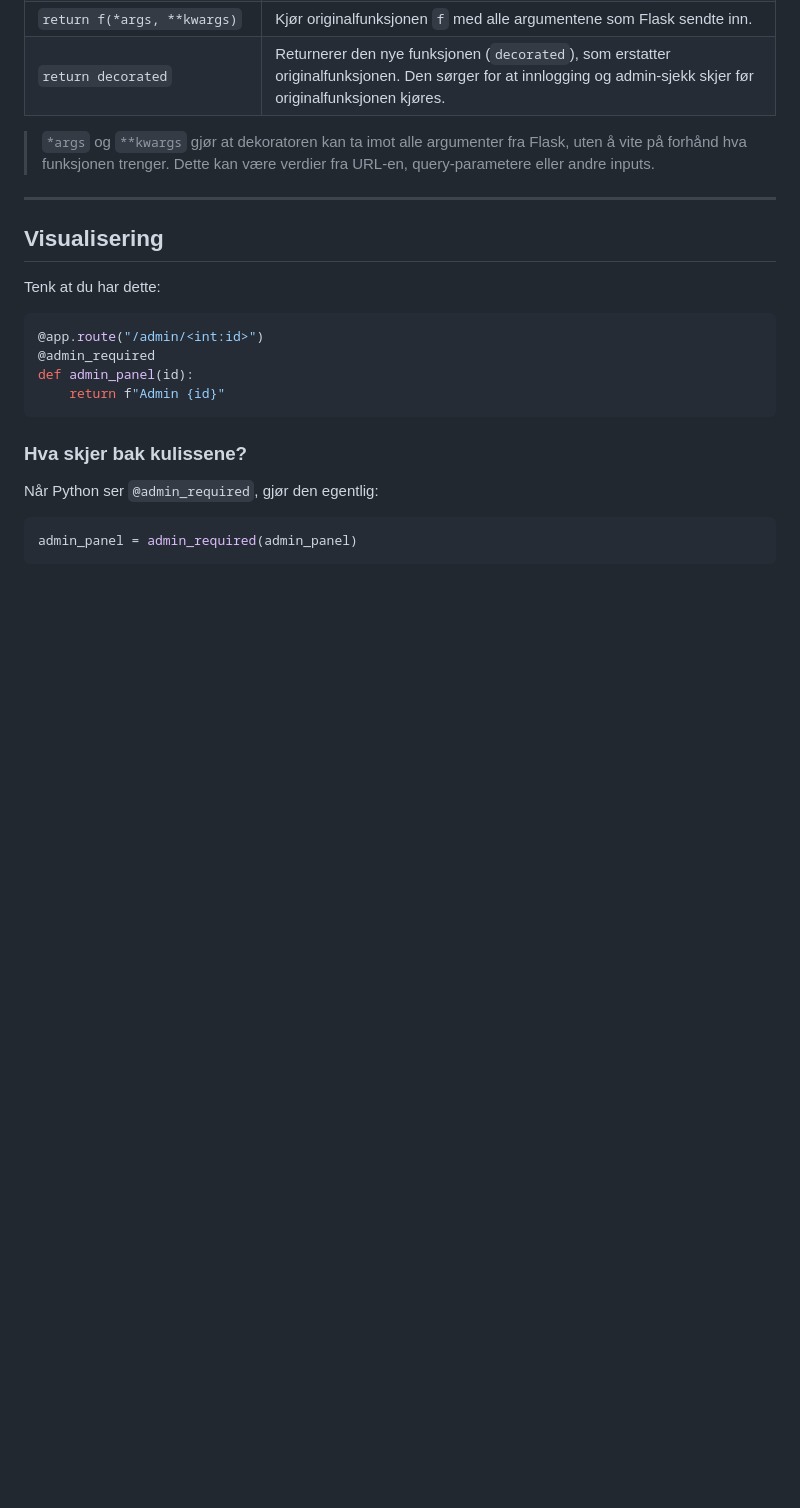
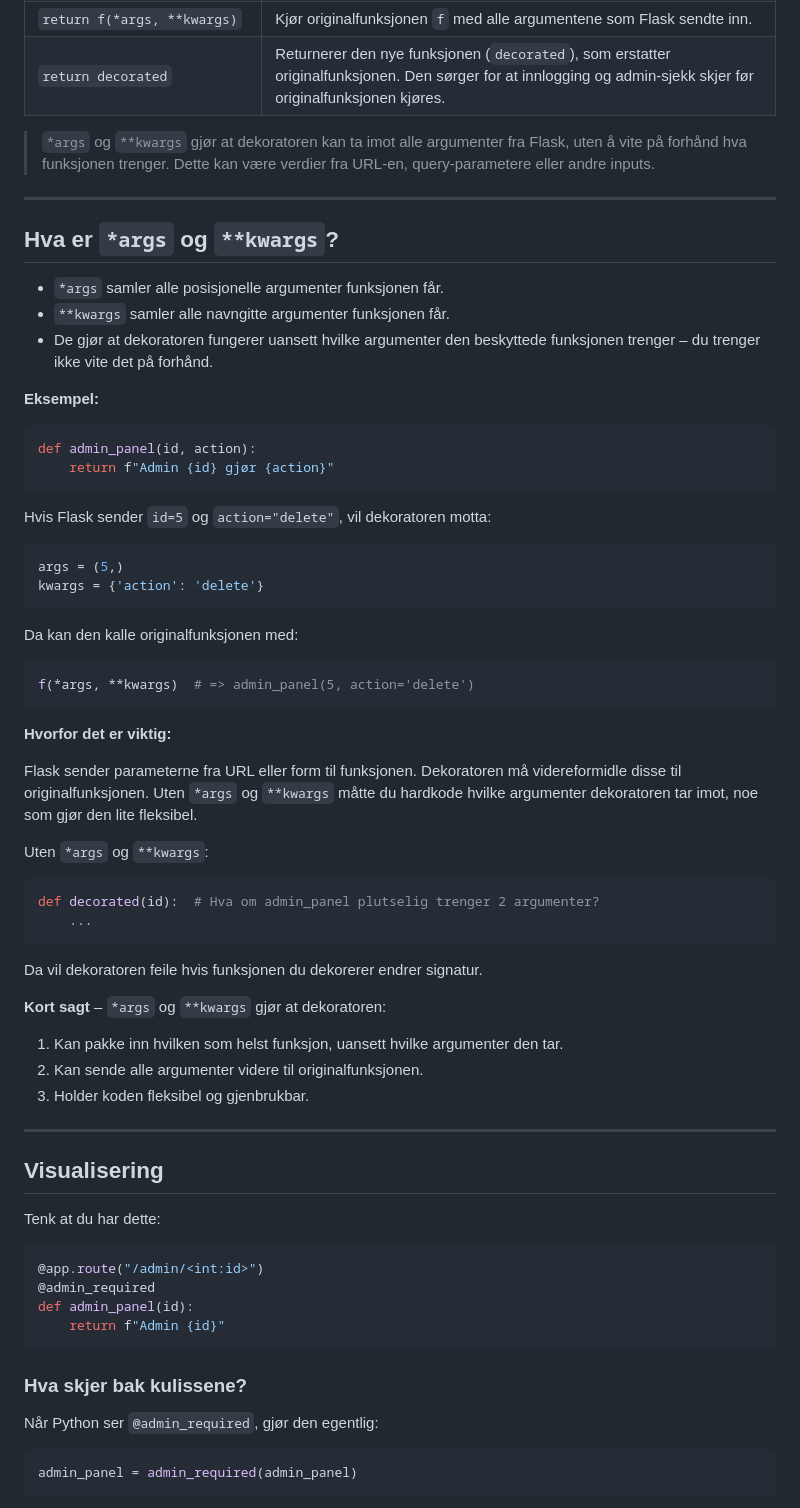
Before and after one commit to arhea502/Prosjekt_2, a Markdown page: Notater/app_py_notater.md, the part around the change. Rendered like a GitHub page; blank space fills up the shorter version.

Commit message:
flere notater

````diff
--- a/Notater/app_py_notater.md
+++ b/Notater/app_py_notater.md
@@ -493,6 +493,53 @@ Denne koden lager en decorator, som tar inn en annen funksjon `f` som argument.
 
 ---
 
+## Hva er `*args` og `**kwargs`?
+
+- `*args` samler alle posisjonelle argumenter funksjonen får.
+- `**kwargs` samler alle navngitte argumenter funksjonen får.
+- De gjør at dekoratoren fungerer uansett hvilke argumenter den beskyttede funksjonen trenger – du trenger ikke vite det på forhånd.
+
+**Eksempel:**
+
+```python
+def admin_panel(id, action):
+    return f"Admin {id} gjør {action}"
+```
+
+Hvis Flask sender `id=5` og `action="delete"`, vil dekoratoren motta:
+
+```python
+args = (5,)
+kwargs = {'action': 'delete'}
+```
+
+Da kan den kalle originalfunksjonen med:
+
+```python
+f(*args, **kwargs)  # => admin_panel(5, action='delete')
+```
+
+**Hvorfor det er viktig:**
+
+Flask sender parameterne fra URL eller form til funksjonen. Dekoratoren må videreformidle disse til originalfunksjonen. Uten `*args` og `**kwargs` måtte du hardkode hvilke argumenter dekoratoren tar imot, noe som gjør den lite fleksibel.
+
+Uten `*args` og `**kwargs`:
+
+```python
+def decorated(id):  # Hva om admin_panel plutselig trenger 2 argumenter?
+    ...
+```
+
+Da vil dekoratoren feile hvis funksjonen du dekorerer endrer signatur.
+
+**Kort sagt** – `*args` og `**kwargs` gjør at dekoratoren:
+
+1. Kan pakke inn hvilken som helst funksjon, uansett hvilke argumenter den tar.
+2. Kan sende alle argumenter videre til originalfunksjonen.
+3. Holder koden fleksibel og gjenbrukbar.
+
+---
+
 ## Visualisering
 
 Tenk at du har dette:
````
